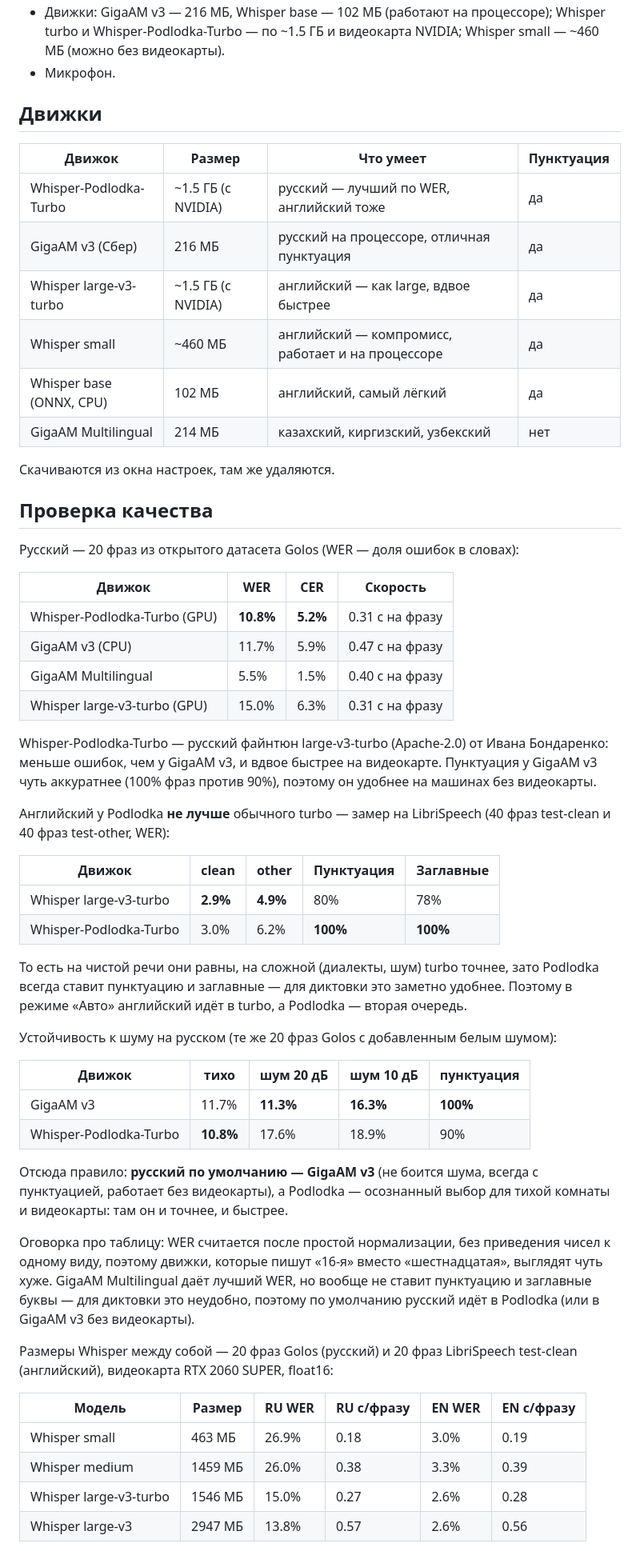
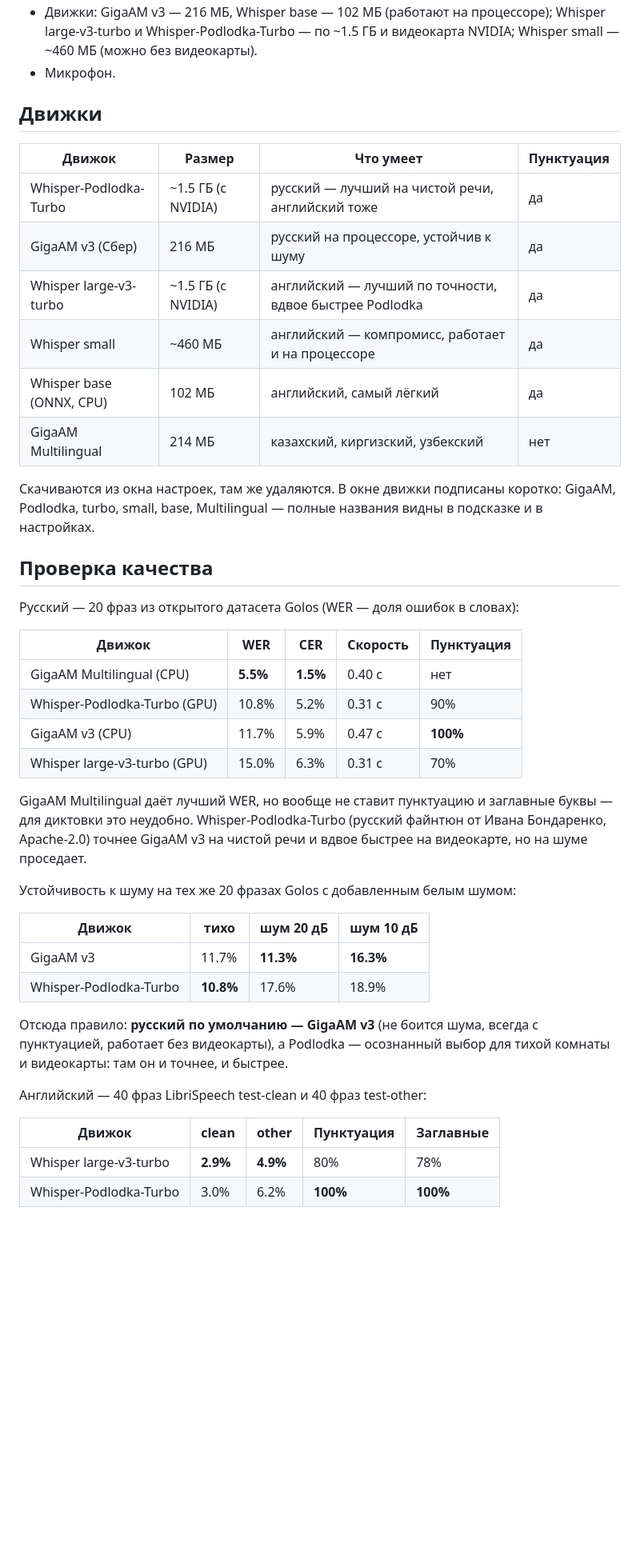
Before and after one commit to NoobDev68/TalkText, a Markdown page: README.md, the part around one of its changes. Shown at 80% size. Drawn GitHub-style; blank space fills up the shorter version.

```diff
--- a/README.md
+++ b/README.md
@@ -88,73 +89,54 @@ certutil -hashfile "TalkText.Portable.zip" SHA256
 - Движки: GigaAM v3 — 216 МБ, Whisper base — 102 МБ (работают на процессоре);
-  Whisper turbo и Whisper-Podlodka-Turbo — по ~1.5 ГБ и видеокарта NVIDIA;
-  Whisper small — ~460 МБ (можно без видеокарты).
+  Whisper large-v3-turbo и Whisper-Podlodka-Turbo — по ~1.5 ГБ и видеокарта
+  NVIDIA; Whisper small — ~460 МБ (можно без видеокарты).
 - Микрофон.
 
 ## Движки
 
 | Движок | Размер | Что умеет | Пунктуация |
 |---|---|---|---|
-| Whisper-Podlodka-Turbo | ~1.5 ГБ (с NVIDIA) | русский — лучший по WER, английский тоже | да |
-| GigaAM v3 (Сбер) | 216 МБ | русский на процессоре, отличная пунктуация | да |
-| Whisper large-v3-turbo | ~1.5 ГБ (с NVIDIA) | английский — как large, вдвое быстрее | да |
+| Whisper-Podlodka-Turbo | ~1.5 ГБ (с NVIDIA) | русский — лучший на чистой речи, английский тоже | да |
+| GigaAM v3 (Сбер) | 216 МБ | русский на процессоре, устойчив к шуму | да |
+| Whisper large-v3-turbo | ~1.5 ГБ (с NVIDIA) | английский — лучший по точности, вдвое быстрее Podlodka | да |
 | Whisper small | ~460 МБ | английский — компромисс, работает и на процессоре | да |
 | Whisper base (ONNX, CPU) | 102 МБ | английский, самый лёгкий | да |
 | GigaAM Multilingual | 214 МБ | казахский, киргизский, узбекский | нет |
 
-Скачиваются из окна настроек, там же удаляются.
+Скачиваются из окна настроек, там же удаляются. В окне движки подписаны коротко:
+GigaAM, Podlodka, turbo, small, base, Multilingual — полные названия видны в
+подсказке и в настройках.
 
 ## Проверка качества
 
 Русский — 20 фраз из открытого датасета Golos (WER — доля ошибок в словах):
 
-| Движок | WER | CER | Скорость |
+| Движок | WER | CER | Скорость | Пунктуация |
+|---|---|---|---|---|
+| GigaAM Multilingual (CPU) | **5.5%** | **1.5%** | 0.40 с | нет |
+| Whisper-Podlodka-Turbo (GPU) | 10.8% | 5.2% | 0.31 с | 90% |
+| GigaAM v3 (CPU) | 11.7% | 5.9% | 0.47 с | **100%** |
+| Whisper large-v3-turbo (GPU) | 15.0% | 6.3% | 0.31 с | 70% |
+
+GigaAM Multilingual даёт лучший WER, но вообще не ставит пунктуацию и заглавные
+буквы — для диктовки это неудобно. Whisper-Podlodka-Turbo (русский файнтюн от
+Ивана Бондаренко, Apache-2.0) точнее GigaAM v3 на чистой речи и вдвое быстрее на
+видеокарте, но на шуме проседает.
+
+Устойчивость к шуму на тех же 20 фразах Golos с добавленным белым шумом:
+
+| Движок | тихо | шум 20 дБ | шум 10 дБ |
 |---|---|---|---|
-| Whisper-Podlodka-Turbo (GPU) | **10.8%** | **5.2%** | 0.31 с на фразу |
-| GigaAM v3 (CPU) | 11.7% | 5.9% | 0.47 с на фразу |
-| GigaAM Multilingual | 5.5% | 1.5% | 0.40 с на фразу |
-| Whisper large-v3-turbo (GPU) | 15.0% | 6.3% | 0.31 с на фразу |
+| GigaAM v3 | 11.7% | **11.3%** | **16.3%** |
+| Whisper-Podlodka-Turbo | **10.8%** | 17.6% | 18.9% |
 
-Whisper-Podlodka-Turbo — русский файнтюн large-v3-turbo (Apache-2.0) от
-Ивана Бондаренко: меньше ошибок, чем у GigaAM v3, и вдвое быстрее на видеокарте.
-Пунктуация у GigaAM v3 чуть аккуратнее (100% фраз против 90%), поэтому он удобнее
-на машинах без видеокарты.
+Отсюда правило: **русский по умолчанию — GigaAM v3** (не боится шума, всегда с
+пунктуацией, работает без видеокарты), а Podlodka — осознанный выбор для тихой
+комнаты и видеокарты: там он и точнее, и быстрее.
 
-Английский у Podlodka **не лучше** обычного turbo — замер на LibriSpeech (40 фраз
-test-clean и 40 фраз test-other, WER):
+Английский — 40 фраз LibriSpeech test-clean и 40 фраз test-other:
 
 | Движок | clean | other | Пунктуация | Заглавные |
 |---|---|---|---|---|
 | Whisper large-v3-turbo | **2.9%** | **4.9%** | 80% | 78% |
 | Whisper-Podlodka-Turbo | 3.0% | 6.2% | **100%** | **100%** |
 
-То есть на чистой речи они равны, на сложной (диалекты, шум) turbo точнее, зато
-Podlodka всегда ставит пунктуацию и заглавные — для диктовки это заметно удобнее.
-Поэтому в режиме «Авто» английский идёт в turbo, а Podlodka — вторая очередь.
-
-Устойчивость к шуму на русском (те же 20 фраз Golos с добавленным белым шумом):
-
-| Движок | тихо | шум 20 дБ | шум 10 дБ | пунктуация |
-|---|---|---|---|---|
-| GigaAM v3 | 11.7% | **11.3%** | **16.3%** | **100%** |
-| Whisper-Podlodka-Turbo | **10.8%** | 17.6% | 18.9% | 90% |
-
-Отсюда правило: **русский по умолчанию — GigaAM v3** (не боится шума, всегда с
-пунктуацией, работает без видеокарты), а Podlodka — осознанный выбор для тихой
-комнаты и видеокарты: там он и точнее, и быстрее.
-
-Оговорка про таблицу: WER считается после простой нормализации, без приведения
-чисел к одному виду, поэтому движки, которые пишут «16-я» вместо «шестнадцатая»,
-выглядят чуть хуже. GigaAM Multilingual даёт лучший WER, но вообще не ставит
-пунктуацию и заглавные буквы — для диктовки это неудобно, поэтому по умолчанию
-русский идёт в Podlodka (или в GigaAM v3 без видеокарты).
-
-Размеры Whisper между собой — 20 фраз Golos (русский) и 20 фраз LibriSpeech
-test-clean (английский), видеокарта RTX 2060 SUPER, float16:
-
-| Модель | Размер | RU WER | RU с/фразу | EN WER | EN с/фразу |
-|---|---|---|---|---|---|
-| Whisper small | 463 МБ | 26.9% | 0.18 | 3.0% | 0.19 |
-| Whisper medium | 1459 МБ | 26.0% | 0.38 | 3.3% | 0.39 |
-| Whisper large-v3-turbo | 1546 МБ | 15.0% | 0.27 | 2.6% | 0.28 |
-| Whisper large-v3 | 2947 МБ | 13.8% | 0.57 | 2.6% | 0.56 |
-
```
Also changed, not shown: other parts of README.md (+18 -32 lines), docs/models_dialog.png, docs/models_dialog_en.png, docs/screenshot.png, docs/screenshot_compact.png, docs/screenshot_en.png, 1 other file.
